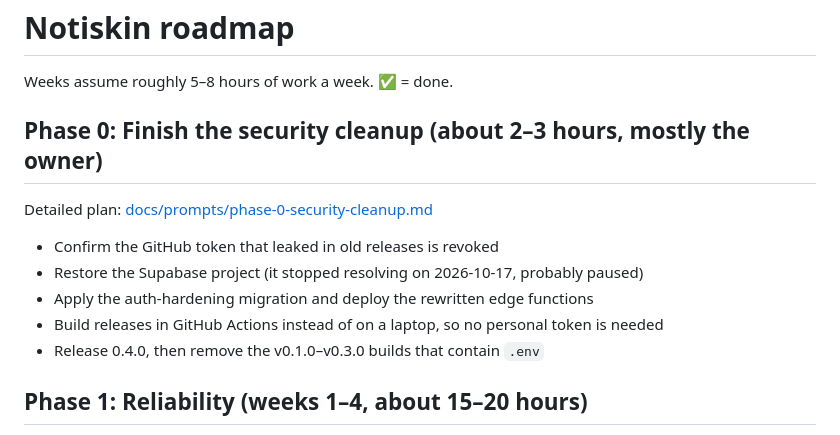
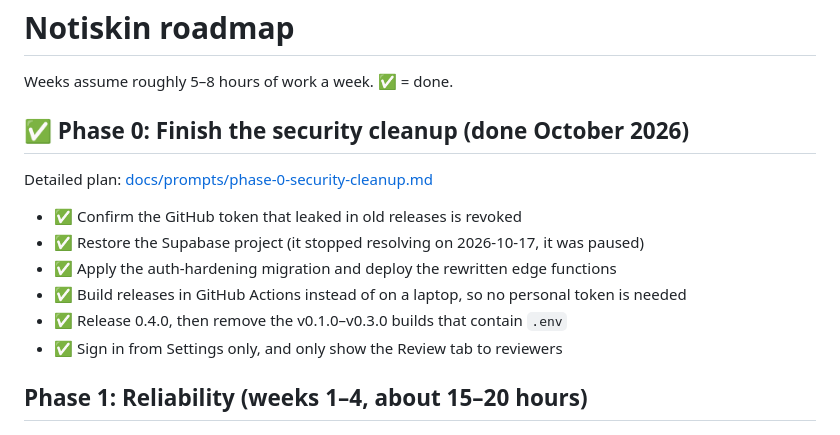
Before and after one commit to notiskin/notiskin, a Markdown page: ROADMAP.md, the part around the change. Drawn GitHub-style.

Commit message:
mark Phase 0 done in CLAUDE.md and ROADMAP.md
Updates the status section with what Phase 0 finished and the small
items still open, documents the Release workflow, Settings-only sign-in
and the reviewer flag, and notes that the live database has no
migration history so the baseline must be marked applied before the
first supabase db push.

```diff
--- a/ROADMAP.md
+++ b/ROADMAP.md
@@ -2,15 +2,16 @@
 
 Weeks assume roughly 5–8 hours of work a week. ✅ = done.
 
-## Phase 0: Finish the security cleanup (about 2–3 hours, mostly the owner)
+## ✅ Phase 0: Finish the security cleanup (done October 2026)
 
 Detailed plan: [docs/prompts/phase-0-security-cleanup.md](docs/prompts/phase-0-security-cleanup.md)
 
-- Confirm the GitHub token that leaked in old releases is revoked
-- Restore the Supabase project (it stopped resolving on 2026-10-17, probably paused)
-- Apply the auth-hardening migration and deploy the rewritten edge functions
-- Build releases in GitHub Actions instead of on a laptop, so no personal token is needed
-- Release 0.4.0, then remove the v0.1.0–v0.3.0 builds that contain `.env`
+- ✅ Confirm the GitHub token that leaked in old releases is revoked
+- ✅ Restore the Supabase project (it stopped resolving on 2026-10-17, it was paused)
+- ✅ Apply the auth-hardening migration and deploy the rewritten edge functions
+- ✅ Build releases in GitHub Actions instead of on a laptop, so no personal token is needed
+- ✅ Release 0.4.0, then remove the v0.1.0–v0.3.0 builds that contain `.env`
+- ✅ Sign in from Settings only, and only show the Review tab to reviewers
 
 ## Phase 1: Reliability (weeks 1–4, about 15–20 hours)
 
```
